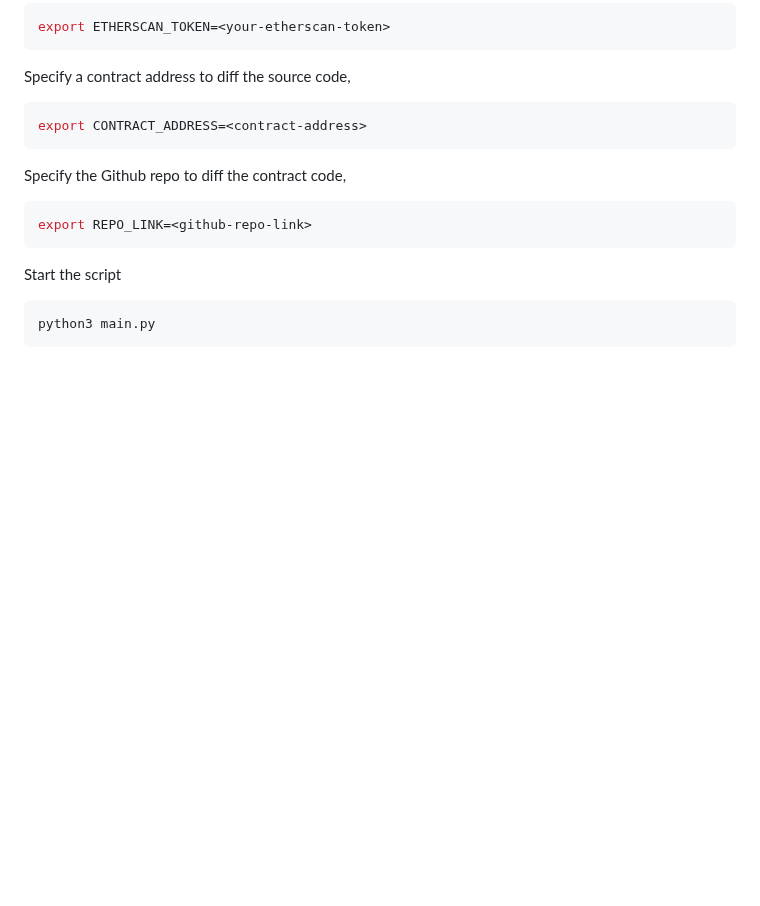
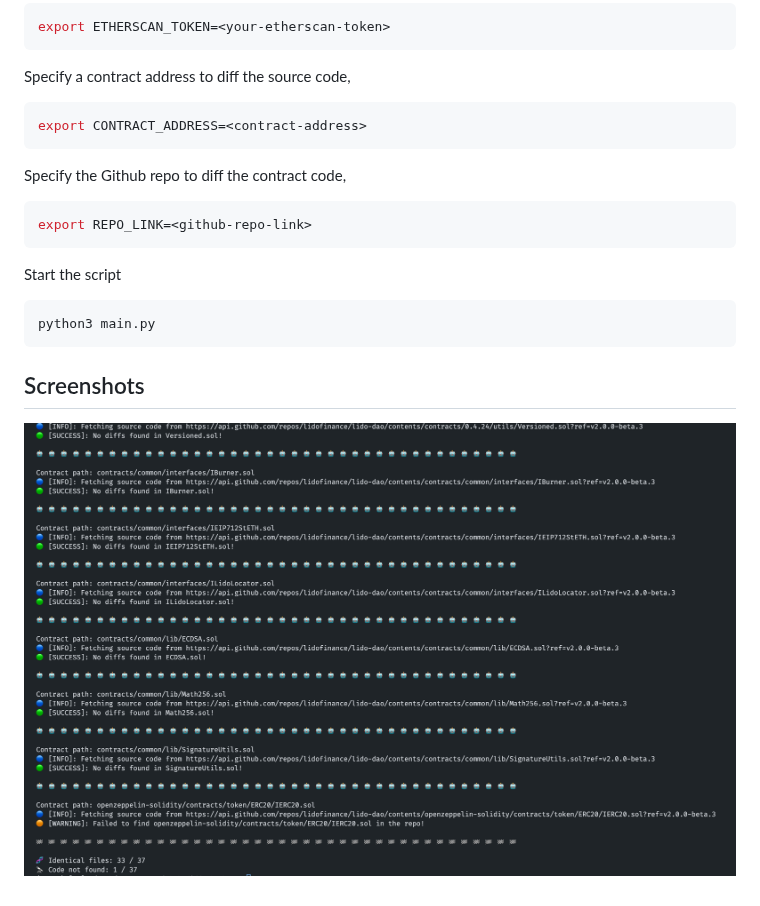
Before and after one commit to lidofinance/diffyscan, a Markdown page: README.md, the part around the change. Rendered like a GitHub page; pictures changed too: assets/diffy.png (added); blank space fills up the shorter version.

Commit message:
docs: add screenshot

````diff
--- a/README.md
+++ b/README.md
@@ -28,3 +28,8 @@ Start the script
 ```bash
 python3 main.py
 ```
+
+
+## Screenshots
+
+![](assets/diffy.png)
````
